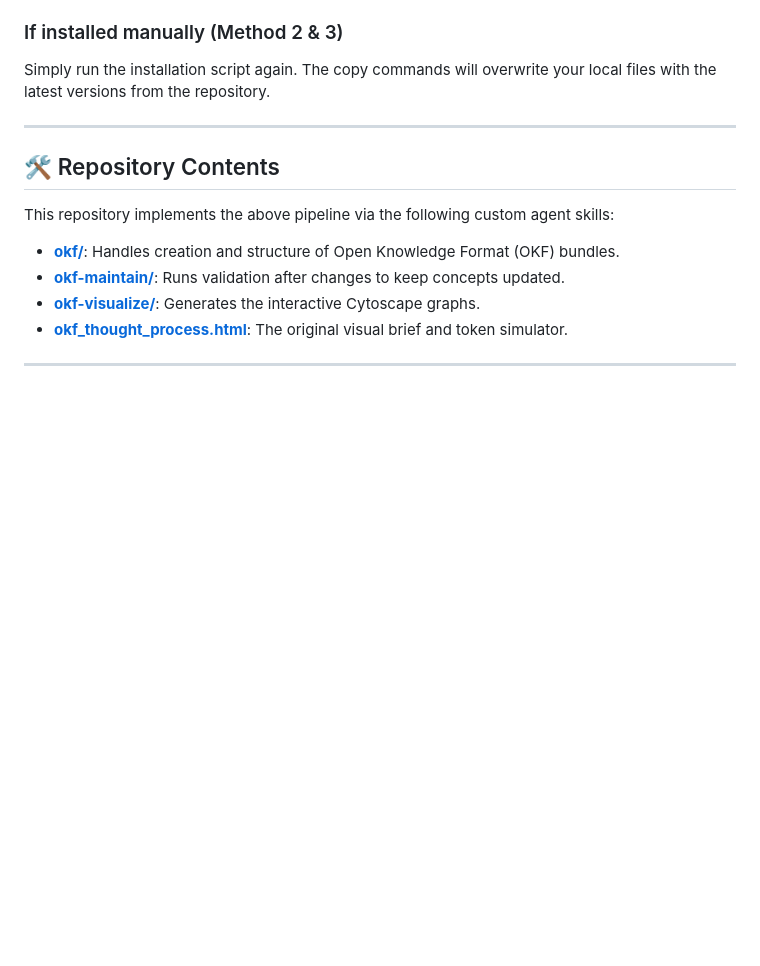
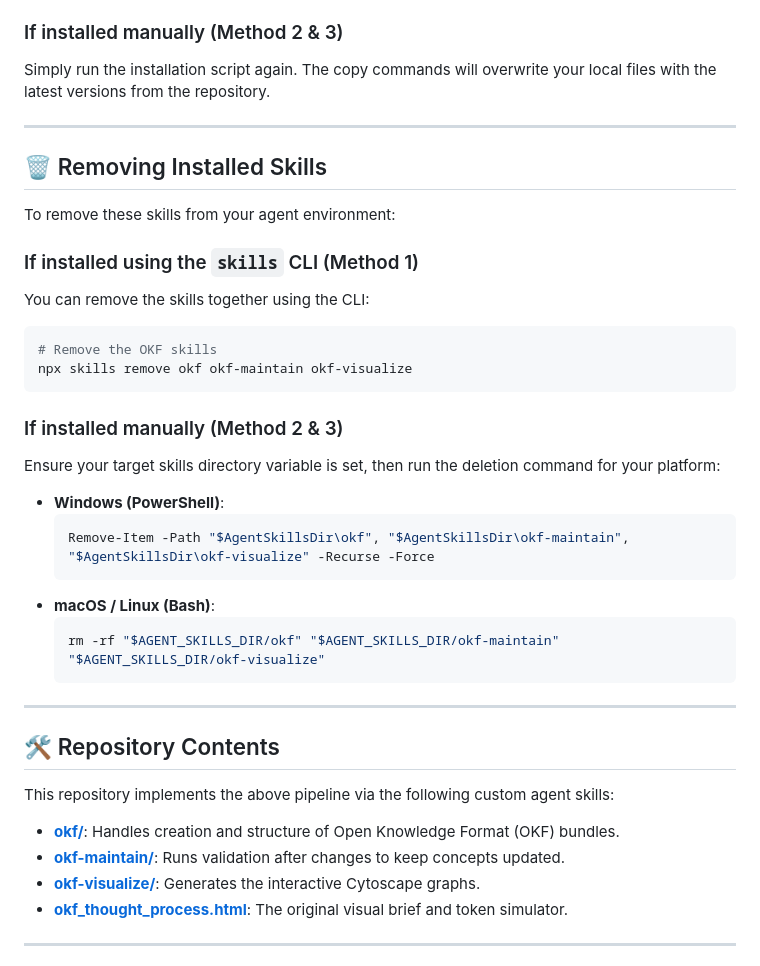
Before and after one commit to eloybar/okf-skills, a Markdown page: README.md, the part around the change. Rendered like a GitHub page; blank space fills up the shorter version.

Commit message:
docs: add instructions for removing installed skills to README

````diff
--- a/README.md
+++ b/README.md
@@ -133,8 +133,30 @@ npx skills update
 ### If installed manually (Method 2 & 3)
 Simply run the installation script again. The copy commands will overwrite your local files with the latest versions from the repository.
 
+---
 
+## 🗑️ Removing Installed Skills
 
+To remove these skills from your agent environment:
+
+### If installed using the `skills` CLI (Method 1)
+You can remove the skills together using the CLI:
+```bash
+# Remove the OKF skills
+npx skills remove okf okf-maintain okf-visualize
+```
+
+### If installed manually (Method 2 & 3)
+Ensure your target skills directory variable is set, then run the deletion command for your platform:
+
+* **Windows (PowerShell)**:
+  ```powershell
+  Remove-Item -Path "$AgentSkillsDir\okf", "$AgentSkillsDir\okf-maintain", "$AgentSkillsDir\okf-visualize" -Recurse -Force
+  ```
+* **macOS / Linux (Bash)**:
+  ```bash
+  rm -rf "$AGENT_SKILLS_DIR/okf" "$AGENT_SKILLS_DIR/okf-maintain" "$AGENT_SKILLS_DIR/okf-visualize"
+  ```
 
 ---
 
````
